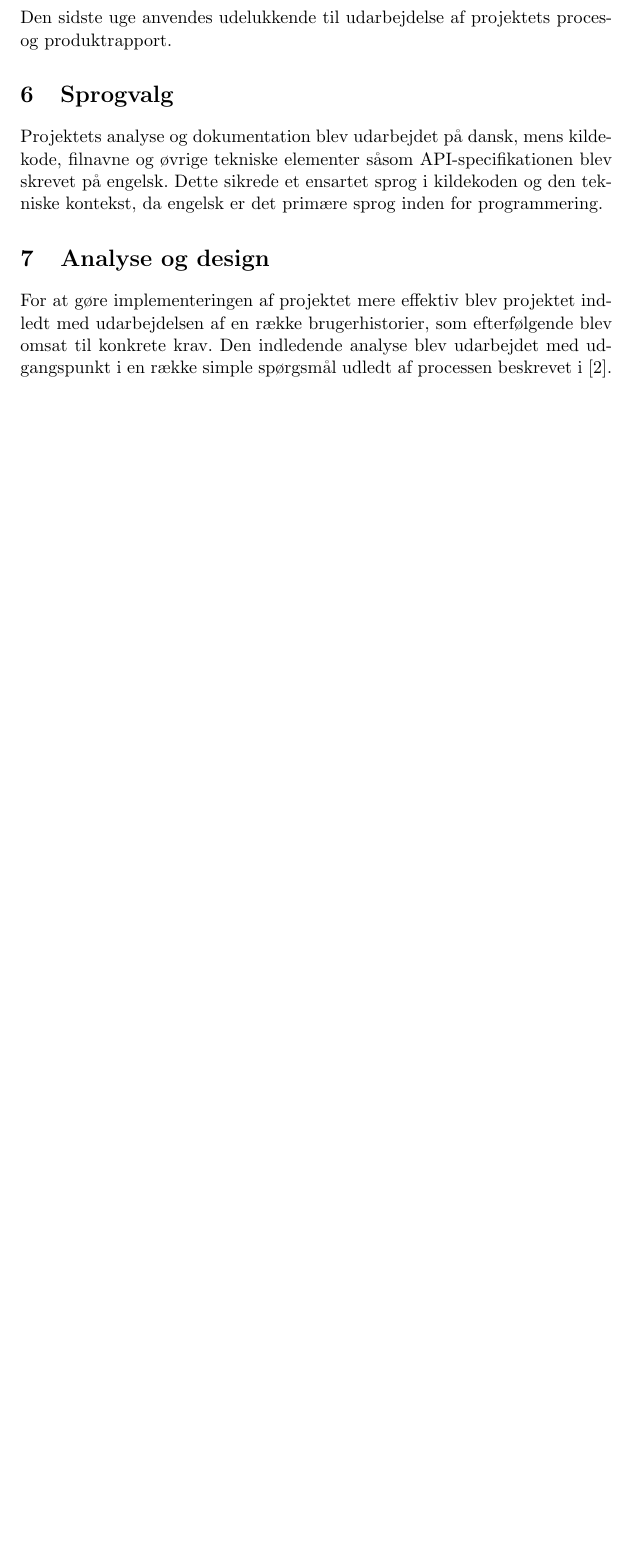
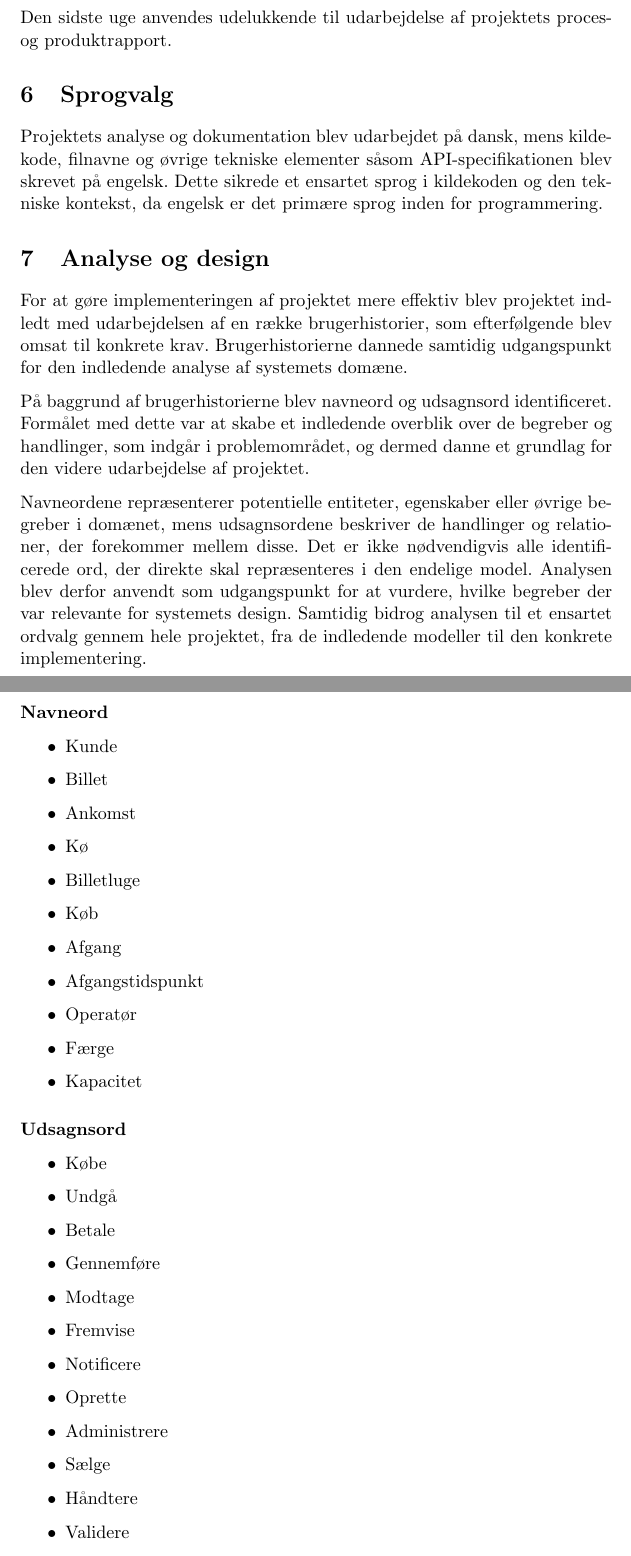
Before and after one commit to marc8193/H6PD080126, a LaTeX document (documentation/process-report.tex): part of page 6 of 21 before the commit and two parts of pages 6 and 7 of 23 after it, the two joined at a grey line, cut so that both start at the same text, the shorter picture padded with empty space. Compiled offline with pdfLaTeX.

Commit message:
Finpuds procesrapport efter feedback

```diff
--- a/documentation/process-report.tex
+++ b/documentation/process-report.tex
@@ -74,7 +74,53 @@ programmering.
 \section{Analyse og design}
 \label{sec:analyse_design}
 
-For at gøre implementeringen af projektet mere effektiv blev projektet indledt med udarbejdelsen
-af en række brugerhistorier, som efterfølgende blev omsat til konkrete krav. Den indledende
-analyse blev udarbejdet med udgangspunkt i en række simple spørgsmål udledt af processen
-beskrevet i~\cite{architecting_large_software_projects}.
+For at gøre implementeringen af projektet mere effektiv blev projektet indledt med
+udarbejdelsen af en række brugerhistorier, som efterfølgende blev omsat til konkrete krav.
+Brugerhistorierne dannede samtidig udgangspunkt for den indledende analyse af systemets
+domæne.
+
+På baggrund af brugerhistorierne blev navneord og udsagnsord identificeret.
+Formålet med dette var at skabe et indledende overblik over de begreber og handlinger, som
+indgår i problemområdet, og dermed danne et grundlag for den videre udarbejdelse af projektet.
+
+Navneordene repræsenterer potentielle entiteter, egenskaber eller øvrige begreber i domænet,
+mens udsagnsordene beskriver de handlinger og relationer, der forekommer mellem disse. Det er
+ikke nødvendigvis alle identificerede ord, der direkte skal repræsenteres i den endelige model.
+Analysen blev derfor anvendt som udgangspunkt for at vurdere, hvilke begreber der var
+relevante for systemets design. Samtidig bidrog analysen til et ensartet ordvalg gennem hele
+projektet, fra de indledende modeller til den konkrete implementering.
+
+\newpage
+
+\subsubsection*{Navneord}
+
+\begin{itemize}
+\item Kunde
+\item Billet
+\item Ankomst
+\item Kø
+\item Billetluge
+\item Køb
+\item Afgang
+\item Afgangstidspunkt
+\item Operatør
+\item Færge
+\item Kapacitet
+\end{itemize}
+
+\subsubsection*{Udsagnsord}
+
+\begin{itemize}
+\item Købe
+\item Undgå
+\item Betale
+\item Gennemføre
+\item Modtage
+\item Fremvise
+\item Notificere
+\item Oprette
+\item Administrere
+\item Sælge
+\item Håndtere
+\item Validere
+\item Kontrollere
```
Also changed, not shown: documentation/process-report.tex (38 more changed lines).
